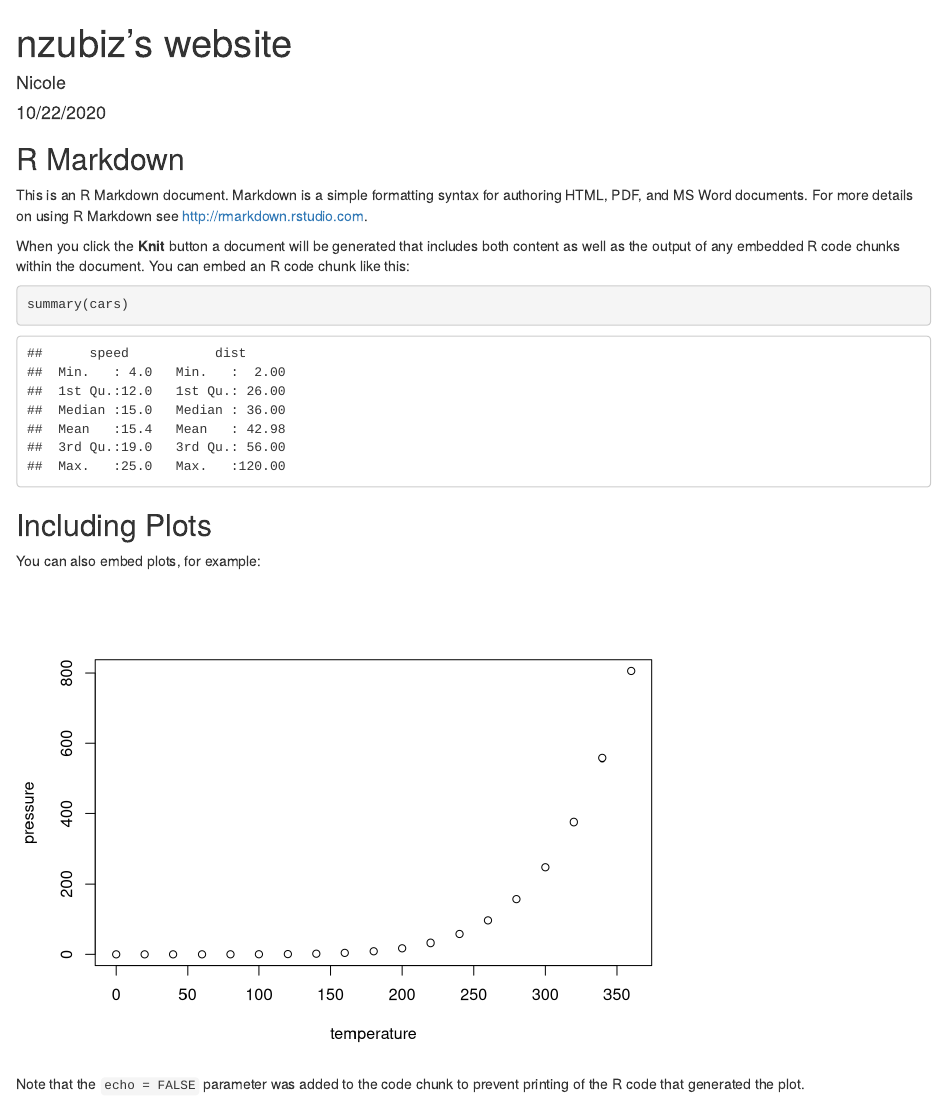
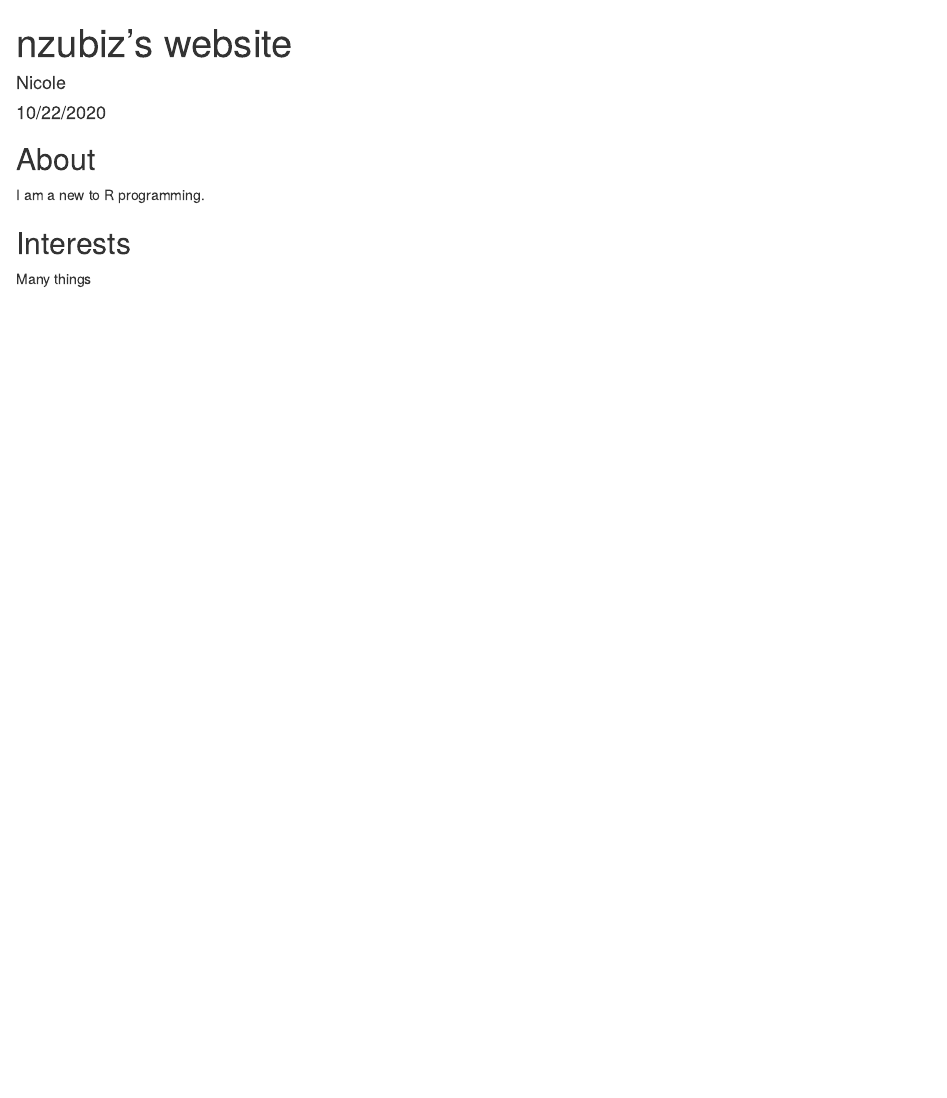
Before and after one commit to nzubiz/nzubiz.github.io, an R Markdown document (index.Rmd): the page in a window 1100 px wide, from its top. Rendered offline with R 4.5, knitr and Pandoc, with nearby package versions.

Commit message:
Add my initial information

````diff
--- a/index.Rmd
+++ b/index.Rmd
@@ -9,22 +9,9 @@ output: html_document
 knitr::opts_chunk$set(echo = TRUE)
 ```
 
-## R Markdown
+## About
 
-This is an R Markdown document. Markdown is a simple formatting syntax for authoring HTML, PDF, and MS Word documents. For more details on using R Markdown see <http://rmarkdown.rstudio.com>.
+I am a new to R programming.
 
-When you click the **Knit** button a document will be generated that includes both content as well as the output of any embedded R code chunks within the document. You can embed an R code chunk like this:
-
-```{r cars}
-summary(cars)
-```
-
-## Including Plots
-
-You can also embed plots, for example:
-
-```{r pressure, echo=FALSE}
-plot(pressure)
-```
-
-Note that the `echo = FALSE` parameter was added to the code chunk to prevent printing of the R code that generated the plot.
+## Interests
+Many things
````
Also changed, not shown: index.html.
